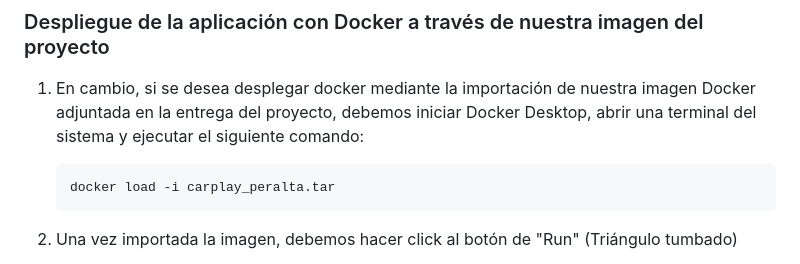
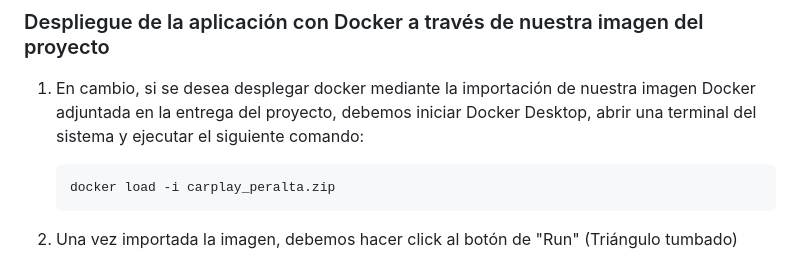
Before and after one commit to pabparmen/carplay_Peralta, a Markdown page: README.md, the part around the change. Rendered like a GitHub page.

````diff
--- a/README.md
+++ b/README.md
@@ -191,7 +191,7 @@ Y con ello bastaría para realizar el despliegue :)
   1. En cambio, si se desea desplegar docker mediante la importación de nuestra imagen Docker adjuntada en la entrega del proyecto, debemos iniciar Docker Desktop, abrir una
       terminal del sistema y ejecutar el siguiente comando:
      ```
-     docker load -i carplay_peralta.tar
+     docker load -i carplay_peralta.zip
      ```
 
   2. Una vez importada la imagen, debemos hacer click al botón de "Run" (Triángulo tumbado)
````
